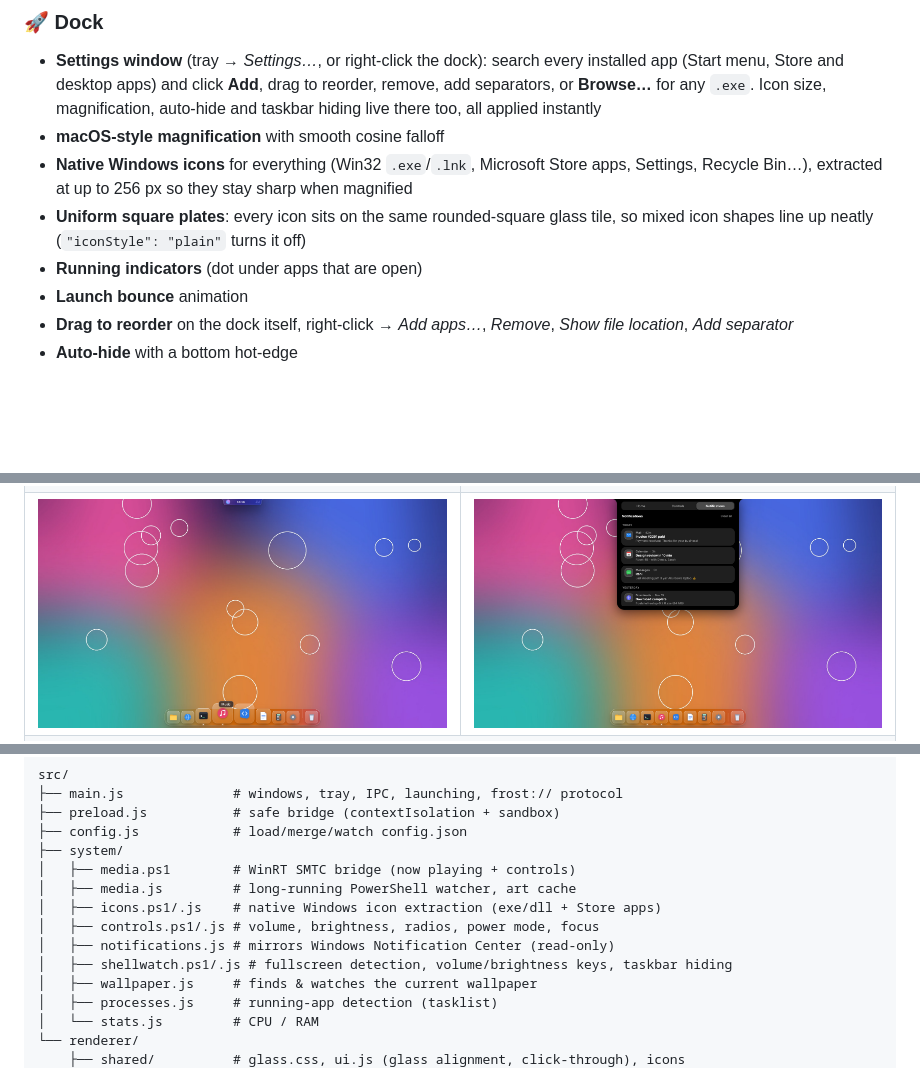
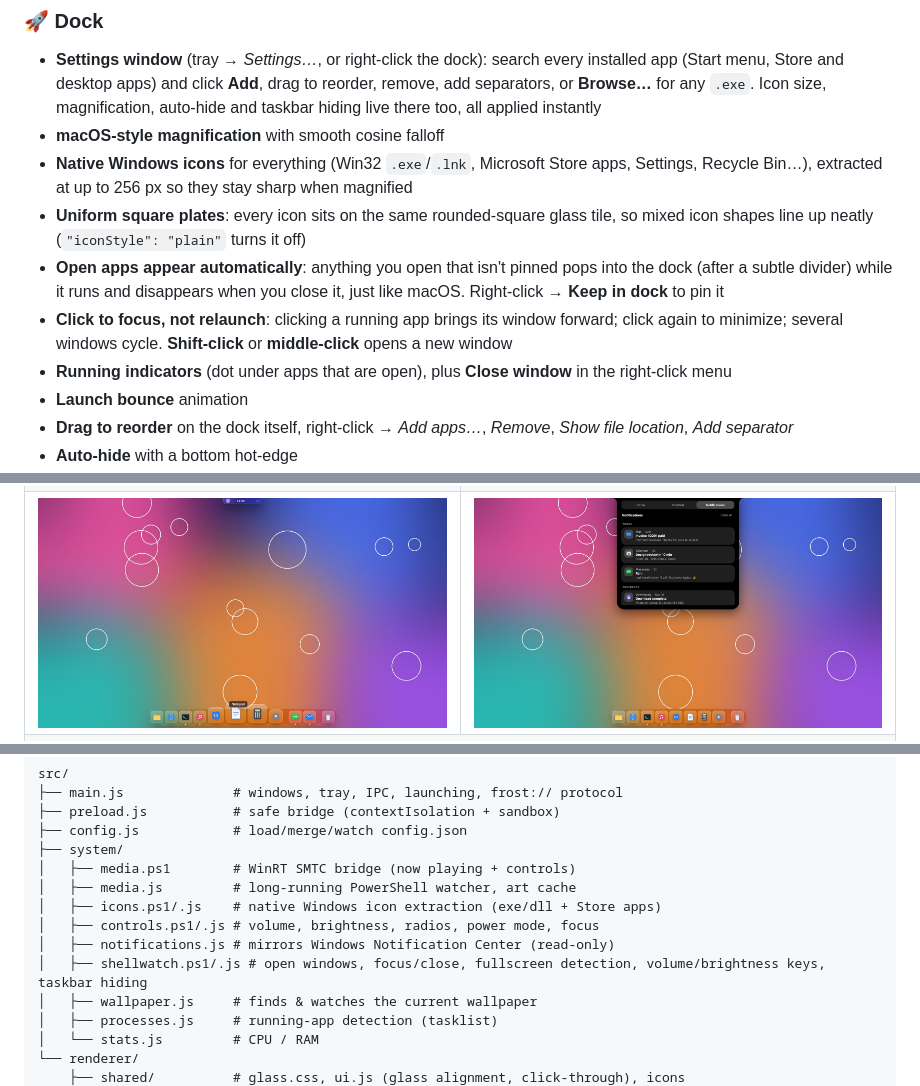
Before and after one commit to gilbertknny/customDock, a Markdown page: README.md, 3 parts joined by grey strips. Drawn GitHub-style; pictures changed too: docs/magnify.png; blank space fills up the shorter version.

```diff
--- a/README.md
+++ b/README.md
@@ -48,7 +48,9 @@ A MacBook-style notch that hangs from the top edge of the screen: square top, ro
 - **macOS-style magnification** with smooth cosine falloff
 - **Native Windows icons** for everything (Win32 `.exe`/`.lnk`, Microsoft Store apps, Settings, Recycle Bin…), extracted at up to 256 px so they stay sharp when magnified
 - **Uniform square plates**: every icon sits on the same rounded-square glass tile, so mixed icon shapes line up neatly (`"iconStyle": "plain"` turns it off)
-- **Running indicators** (dot under apps that are open)
+- **Open apps appear automatically**: anything you open that isn't pinned pops into the dock (after a subtle divider) while it runs and disappears when you close it, just like macOS. Right-click → **Keep in dock** to pin it
+- **Click to focus, not relaunch**: clicking a running app brings its window forward; click again to minimize; several windows cycle. **Shift-click** or **middle-click** opens a new window
+- **Running indicators** (dot under apps that are open), plus **Close window** in the right-click menu
 - **Launch bounce** animation
 - **Drag to reorder** on the dock itself, right-click → *Add apps…*, *Remove*, *Show file location*, *Add separator*
 - **Auto-hide** with a bottom hot-edge
@@ -223,7 +226,7 @@ src/
 │   ├── icons.ps1/.js    # native Windows icon extraction (exe/dll + Store apps)
 │   ├── controls.ps1/.js # volume, brightness, radios, power mode, focus
 │   ├── notifications.js # mirrors Windows Notification Center (read-only)
-│   ├── shellwatch.ps1/.js # fullscreen detection, volume/brightness keys, taskbar hiding
+│   ├── shellwatch.ps1/.js # open windows, focus/close, fullscreen detection, volume/brightness keys, taskbar hiding
 │   ├── wallpaper.js     # finds & watches the current wallpaper
 │   ├── processes.js     # running-app detection (tasklist)
 │   └── stats.js         # CPU / RAM
```
Also changed, not shown: other parts of README.md (+3 -2 lines), 10 other files.
